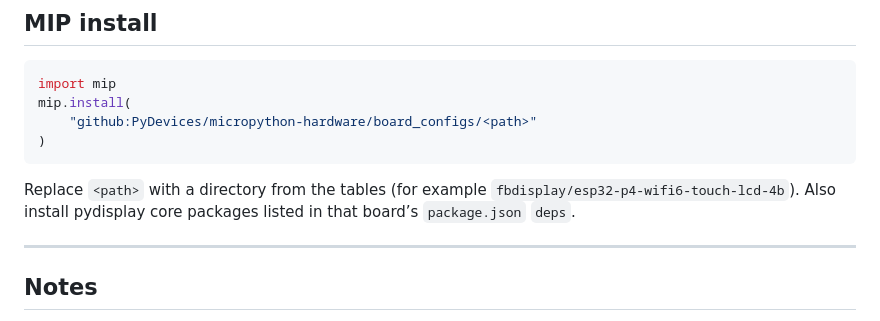
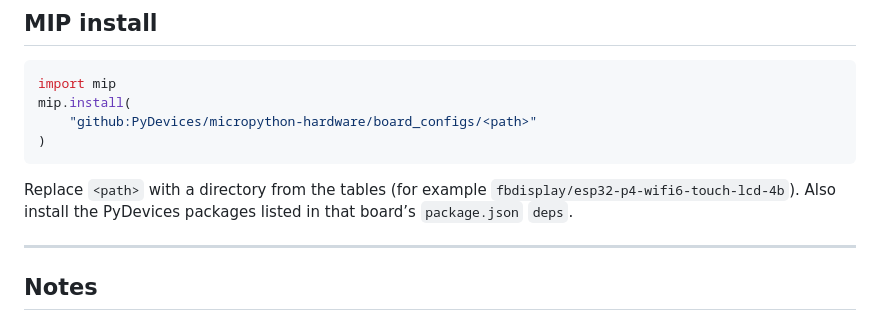
Before and after one commit to PyDevices/micropython-hardware, a Markdown page: docs/device-matrix.md, the part around the change. Rendered like a GitHub page.

````diff
--- a/docs/device-matrix.md
+++ b/docs/device-matrix.md
@@ -114,7 +114,7 @@ mip.install(
 ```
 
 Replace `<path>` with a directory from the tables (for example
-`fbdisplay/esp32-p4-wifi6-touch-lcd-4b`). Also install pydisplay core packages
+`fbdisplay/esp32-p4-wifi6-touch-lcd-4b`). Also install the PyDevices packages
 listed in that board’s `package.json` `deps`.
 
 ---
````
Also changed, not shown: docs/display-interfaces.md (+1 -1 lines), docs/pydisplay-display-boards.md (+1 -1 lines).
